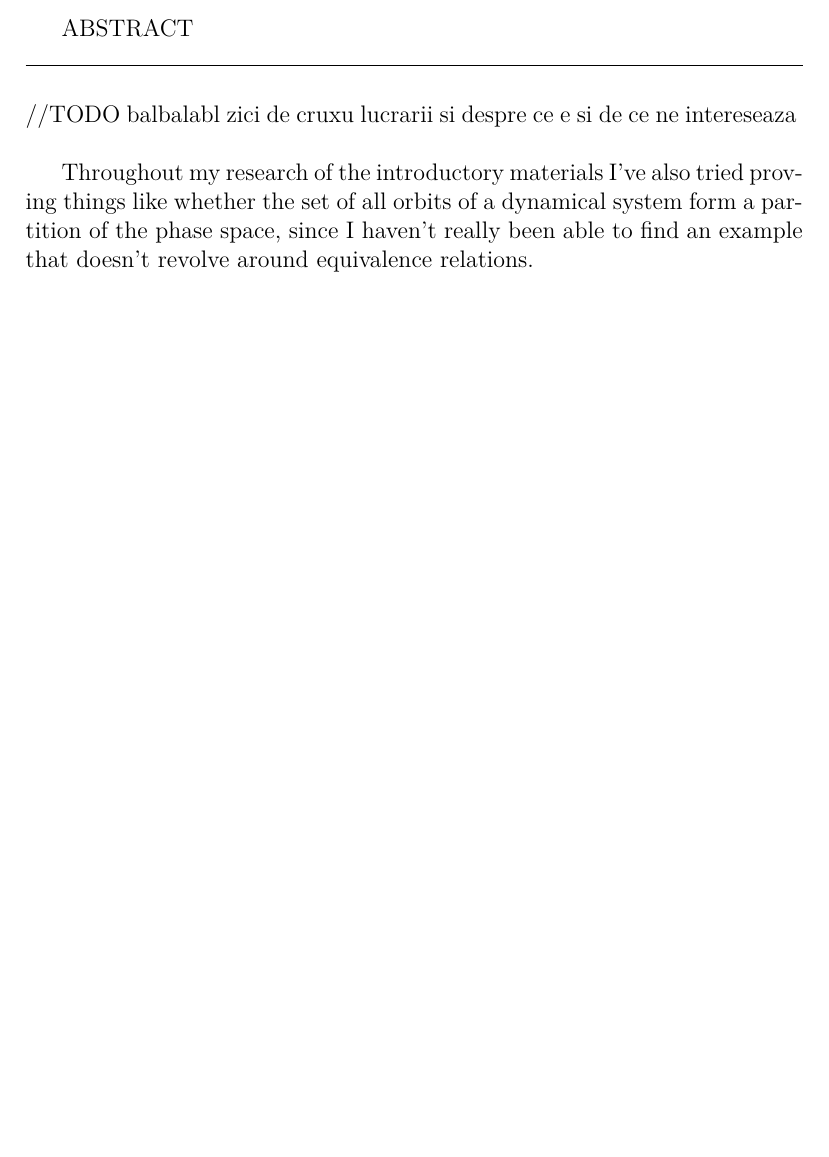
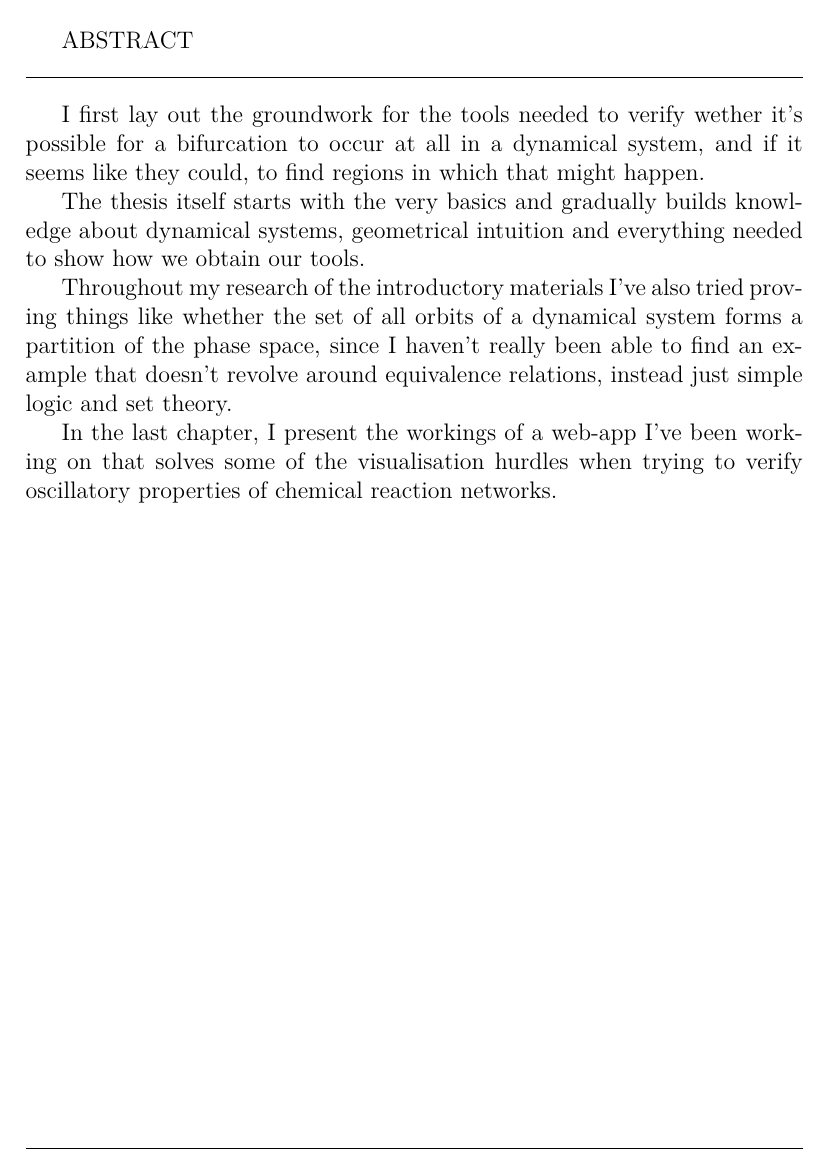
Before and after one commit to viktorashi/bachelor-thesis, a LaTeX thesis (main.tex): part of page 4 of 90, cut so that both start at the same text, the shorter picture padded with empty space. Compiled offline with XeLaTeX; a LaTeX package or settings file that is missing is left out.

Commit message:
abstract engl

```diff
--- a/main.tex
+++ b/main.tex
@@ -134,11 +134,13 @@ ABSTRACT
 \vspace{0.5cm}
 %\cleardoublepage
 
-\hfill\break
-//TODO balbalabl zici de cruxu lucrarii si despre ce e si de ce ne intereseaza
-\hfill\break
+I first lay out the groundwork for the tools needed to verify wether it's possible for a bifurcation to occur at all in a dynamical system, and if it seems like they could, to find regions in which that might happen.
 
-Throughout my research of the introductory materials I've also tried proving things like whether the set of all orbits of a dynamical system form a partition of the phase space, since I haven't really been able to find an example that doesn't revolve around equivalence relations.
+The thesis itself starts with the very basics and gradually builds knowledge about dynamical systems, geometrical intuition and everything needed to show how we obtain our tools.
+
+Throughout my research of the introductory materials I've also tried proving things like whether the set of all orbits of a dynamical system forms a partition of the phase space, since I haven't really been able to find an example that doesn't revolve around equivalence relations, instead just simple logic and set theory.
+
+In the last chapter, I present the workings of a web-app I've been working on that solves some of the visualisation hurdles when trying to verify oscillatory properties of chemical reaction networks.
 \tableofcontents
 
 \newpage
```
